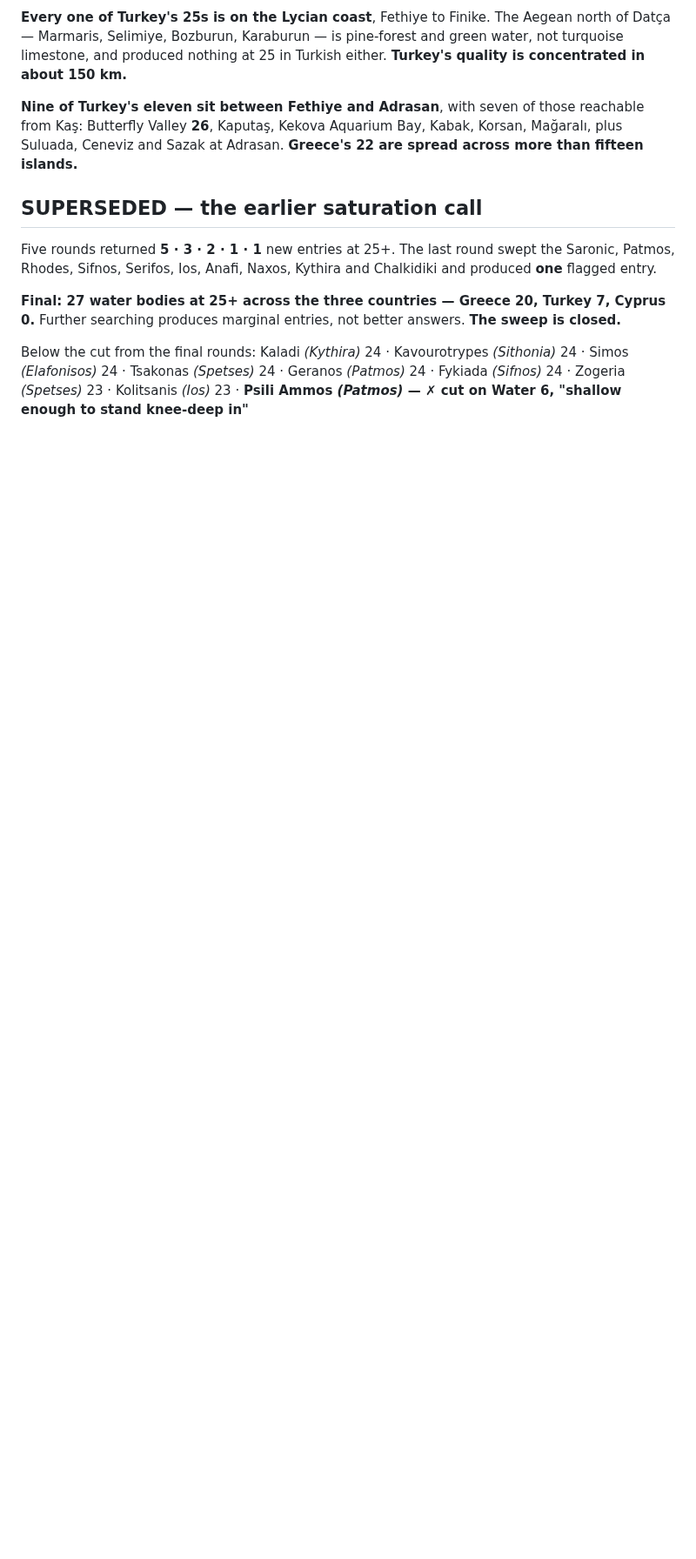
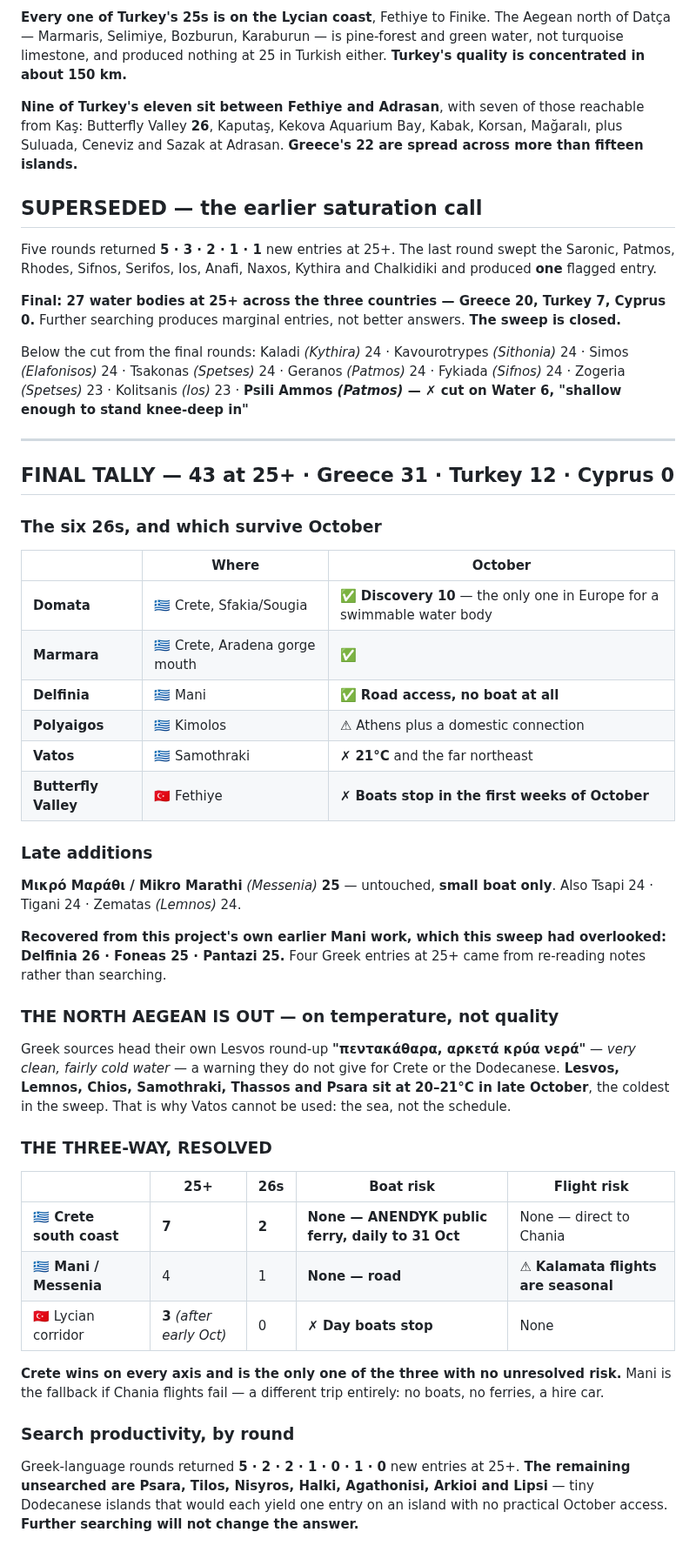
Before and after one commit to zaclester2011-lang/zac, a Markdown page: expeditions/europe-country-audit.md, the part around the change. Shown at 87% size. GitHub-like rendering; blank space fills up the shorter version.

Commit message:
Close the eastern Med sweep at 43 entries and resolve the three-way
Adds Mikro Marathi and recovers Delfinia, Foneas and Pantazi from this
project's own earlier Mani work, which the sweep had overlooked.
Records the north Aegean as out on water temperature rather than
quality, with the Greek sources' own cold-water warning. Sets out the
final three-way: Crete's south coast wins on entries, on 26s, and on
being the only option with no unresolved transport risk.

Co-Authored-By: Claude Opus 5 <noreply@anthropic.com>
Claude-Session: https://claude.ai/code/session_01RBUPJycsKyv53jeaRXzhtW

```diff
--- a/expeditions/europe-country-audit.md
+++ b/expeditions/europe-country-audit.md
@@ -836,3 +836,55 @@ Below the cut from the final rounds: Kaladi *(Kythira)* 24 · Kavourotrypes
 Geranos *(Patmos)* 24 · Fykiada *(Sifnos)* 24 · Zogeria *(Spetses)* 23 ·
 Kolitsanis *(Ios)* 23 · **Psili Ammos *(Patmos)* — ✗ cut on Water 6,
 "shallow enough to stand knee-deep in"**
+
+---
+
+## FINAL TALLY — 43 at 25+ · Greece 31 · Turkey 12 · Cyprus 0
+
+### The six 26s, and which survive October
+
+| | Where | October |
+|---|---|---|
+| **Domata** | 🇬🇷 Crete, Sfakia/Sougia | ✅ **Discovery 10** — the only one in Europe for a swimmable water body |
+| **Marmara** | 🇬🇷 Crete, Aradena gorge mouth | ✅ |
+| **Delfinia** | 🇬🇷 Mani | ✅ **Road access, no boat at all** |
+| **Polyaigos** | 🇬🇷 Kimolos | ⚠ Athens plus a domestic connection |
+| **Vatos** | 🇬🇷 Samothraki | ✗ **21°C** and the far northeast |
+| **Butterfly Valley** | 🇹🇷 Fethiye | ✗ **Boats stop in the first weeks of October** |
+
+### Late additions
+
+**Μικρό Μαράθι / Mikro Marathi** *(Messenia)* **25** — untouched, **small boat
+only**. Also Tsapi 24 · Tigani 24 · Zematas *(Lemnos)* 24.
+
+**Recovered from this project's own earlier Mani work, which this sweep had
+overlooked: Delfinia 26 · Foneas 25 · Pantazi 25.** Four Greek entries at 25+
+came from re-reading notes rather than searching.
+
+### THE NORTH AEGEAN IS OUT — on temperature, not quality
+
+Greek sources head their own Lesvos round-up **"πεντακάθαρα, αρκετά κρύα
+νερά"** — *very clean, fairly cold water* — a warning they do not give for
+Crete or the Dodecanese. **Lesvos, Lemnos, Chios, Samothraki, Thassos and
+Psara sit at 20–21°C in late October**, the coldest in the sweep. That is
+why Vatos cannot be used: the sea, not the schedule.
+
+### THE THREE-WAY, RESOLVED
+
+| | 25+ | 26s | Boat risk | Flight risk |
+|---|---|---|---|---|
+| **🇬🇷 Crete south coast** | **7** | **2** | **None — ANENDYK public ferry, daily to 31 Oct** | None — direct to Chania |
+| **🇬🇷 Mani / Messenia** | 4 | 1 | **None — road** | ⚠ **Kalamata flights are seasonal** |
+| 🇹🇷 Lycian corridor | **3** *(after early Oct)* | 0 | ✗ **Day boats stop** | None |
+
+**Crete wins on every axis and is the only one of the three with no
+unresolved risk.** Mani is the fallback if Chania flights fail — a different
+trip entirely: no boats, no ferries, a hire car.
+
+### Search productivity, by round
+
+Greek-language rounds returned **5 · 2 · 2 · 1 · 0 · 1 · 0** new entries at
+25+. **The remaining unsearched are Psara, Tilos, Nisyros, Halki,
+Agathonisi, Arkioi and Lipsi** — tiny Dodecanese islands that would each
+yield one entry on an island with no practical October access. **Further
+searching will not change the answer.**
```
